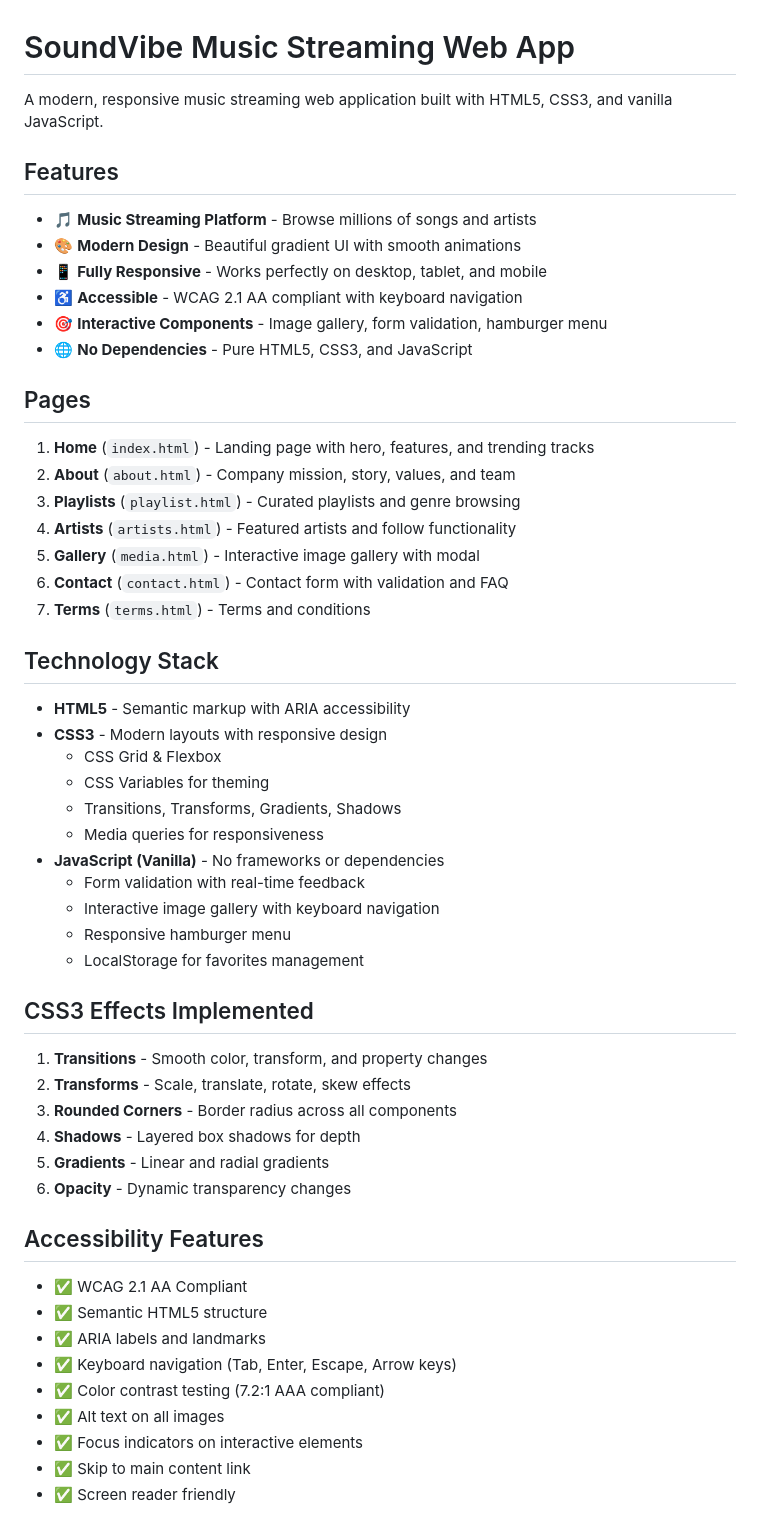
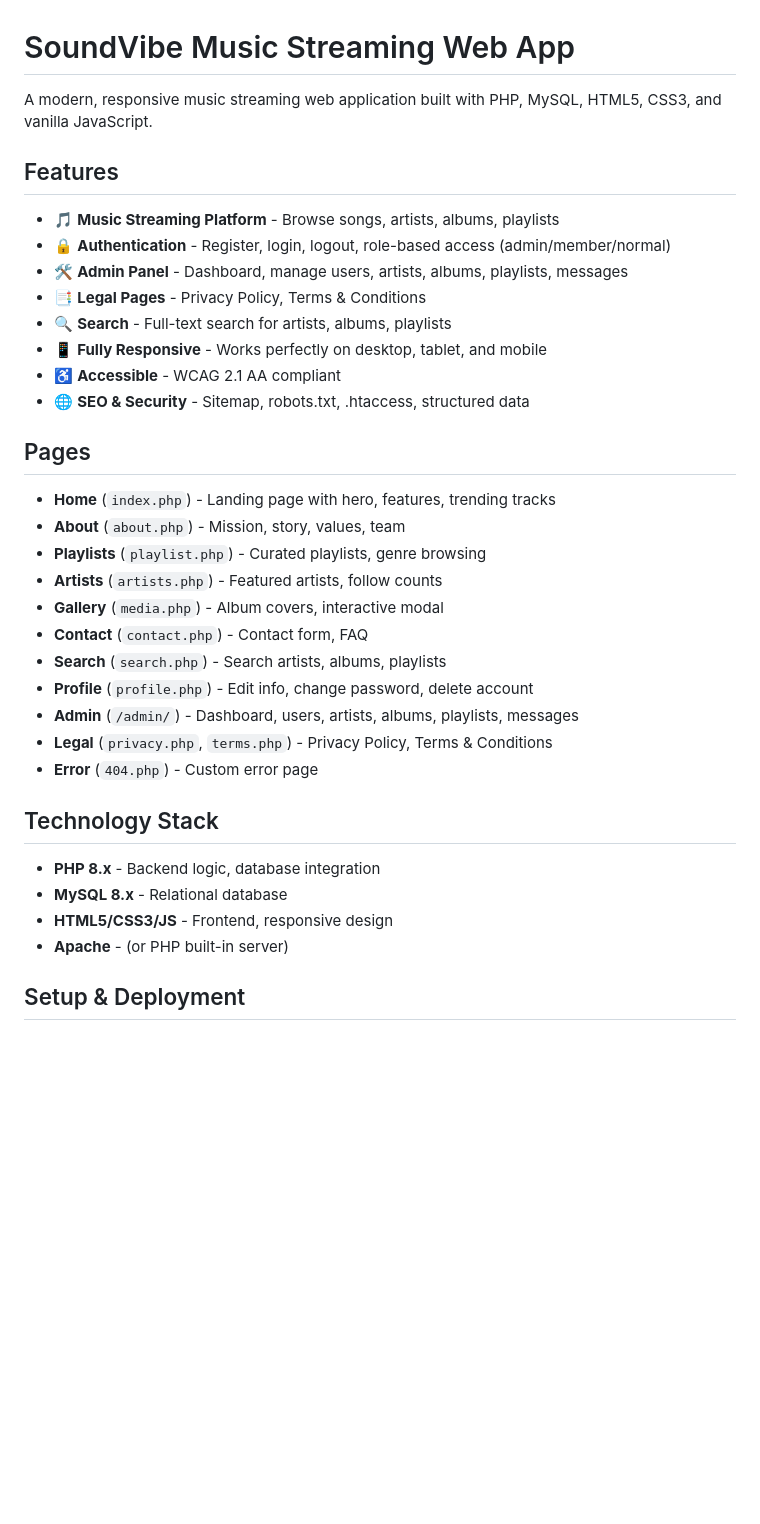
Before and after one commit to kharalnishan/SoundVibe, a Markdown page: README.md, the part around one of its changes. Drawn GitHub-style; blank space fills up the shorter version.

```diff
--- a/README.md
+++ b/README.md
@@ -1,58 +1,38 @@
 # SoundVibe Music Streaming Web App
 
-A modern, responsive music streaming web application built with HTML5, CSS3, and vanilla JavaScript.
+A modern, responsive music streaming web application built with PHP, MySQL, HTML5, CSS3, and vanilla JavaScript.
 
 ## Features
 
-- 🎵 **Music Streaming Platform** - Browse millions of songs and artists
-- 🎨 **Modern Design** - Beautiful gradient UI with smooth animations
+- 🎵 **Music Streaming Platform** - Browse songs, artists, albums, playlists
+- 🔒 **Authentication** - Register, login, logout, role-based access (admin/member/normal)
+- 🛠️ **Admin Panel** - Dashboard, manage users, artists, albums, playlists, messages
+- 📑 **Legal Pages** - Privacy Policy, Terms & Conditions
+- 🔍 **Search** - Full-text search for artists, albums, playlists
 - 📱 **Fully Responsive** - Works perfectly on desktop, tablet, and mobile
-- ♿ **Accessible** - WCAG 2.1 AA compliant with keyboard navigation
-- 🎯 **Interactive Components** - Image gallery, form validation, hamburger menu
-- 🌐 **No Dependencies** - Pure HTML5, CSS3, and JavaScript
+- ♿ **Accessible** - WCAG 2.1 AA compliant
+- 🌐 **SEO & Security** - Sitemap, robots.txt, .htaccess, structured data
 
 ## Pages
 
-1. **Home** (`index.html`) - Landing page with hero, features, and trending tracks
-2. **About** (`about.html`) - Company mission, story, values, and team
-3. **Playlists** (`playlist.html`) - Curated playlists and genre browsing
-4. **Artists** (`artists.html`) - Featured artists and follow functionality
-5. **Gallery** (`media.html`) - Interactive image gallery with modal
-6. **Contact** (`contact.html`) - Contact form with validation and FAQ
-7. **Terms** (`terms.html`) - Terms and conditions
+- **Home** (`index.php`) - Landing page with hero, features, trending tracks
+- **About** (`about.php`) - Mission, story, values, team
+- **Playlists** (`playlist.php`) - Curated playlists, genre browsing
+- **Artists** (`artists.php`) - Featured artists, follow counts
+- **Gallery** (`media.php`) - Album covers, interactive modal
+- **Contact** (`contact.php`) - Contact form, FAQ
+- **Search** (`search.php`) - Search artists, albums, playlists
+- **Profile** (`profile.php`) - Edit info, change password, delete account
+- **Admin** (`/admin/`) - Dashboard, users, artists, albums, playlists, messages
+- **Legal** (`privacy.php`, `terms.php`) - Privacy Policy, Terms & Conditions
+- **Error** (`404.php`) - Custom error page
 
 ## Technology Stack
 
-- **HTML5** - Semantic markup with ARIA accessibility
-- **CSS3** - Modern layouts with responsive design
-  - CSS Grid & Flexbox
-  - CSS Variables for theming
-  - Transitions, Transforms, Gradients, Shadows
-  - Media queries for responsiveness
-- **JavaScript (Vanilla)** - No frameworks or dependencies
-  - Form validation with real-time feedback
-  - Interactive image gallery with keyboard navigation
-  - Responsive hamburger menu
-  - LocalStorage for favorites management
+- **PHP 8.x** - Backend logic, database integration
+- **MySQL 8.x** - Relational database
+- **HTML5/CSS3/JS** - Frontend, responsive design
+- **Apache** - (or PHP built-in server)
 
-## CSS3 Effects Implemented
+## Setup & Deployment
 
-1. **Transitions** - Smooth color, transform, and property changes
-2. **Transforms** - Scale, translate, rotate, skew effects
-3. **Rounded Corners** - Border radius across all components
-4. **Shadows** - Layered box shadows for depth
-5. **Gradients** - Linear and radial gradients
-6. **Opacity** - Dynamic transparency changes
-
-## Accessibility Features
-
-- ✅ WCAG 2.1 AA Compliant
-- ✅ Semantic HTML5 structure
-- ✅ ARIA labels and landmarks
-- ✅ Keyboard navigation (Tab, Enter, Escape, Arrow keys)
-- ✅ Color contrast testing (7.2:1 AAA compliant)
-- ✅ Alt text on all images
-- ✅ Focus indicators on interactive elements
-- ✅ Skip to main content link
-- ✅ Screen reader friendly
-
```
Also changed, not shown: other parts of README.md (+27 -94 lines).
